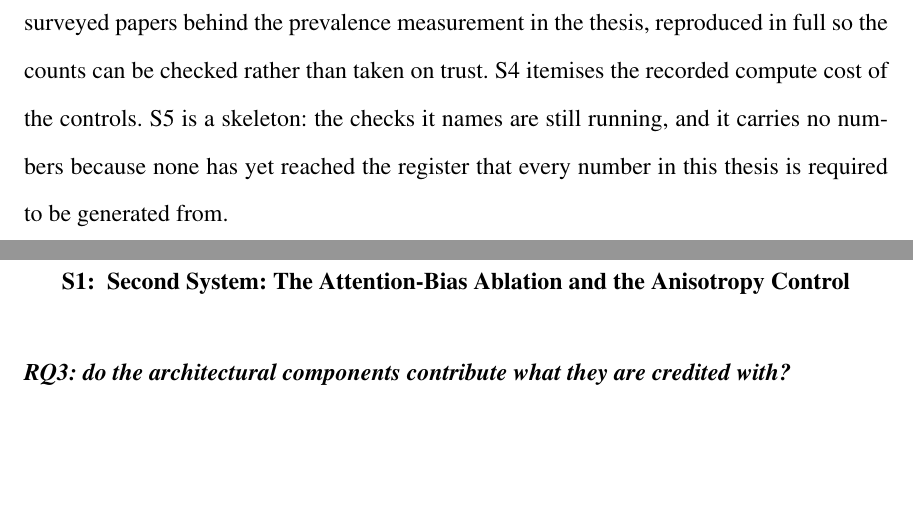
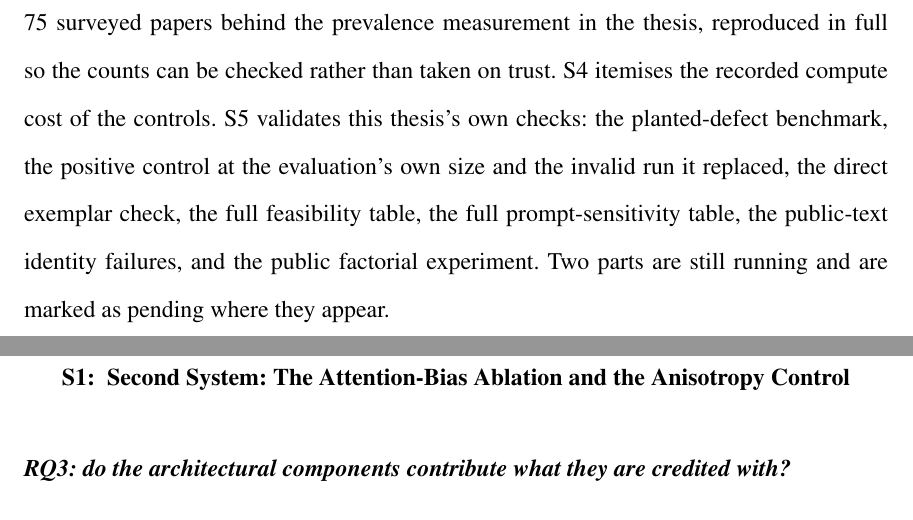
Before and after one commit to Rickygole/provenance-encoder, a LaTeX thesis (accord/thesis/main_supplement.tex): two parts of pages 2 and 3 of 35, joined at a grey line, cut so that both start at the same text, the shorter picture padded with empty space. Compiled offline with pdfLaTeX.

Commit message:
Supplement introduction: S5 is no longer a skeleton

```diff
--- a/accord/thesis/main_supplement.tex
+++ b/accord/thesis/main_supplement.tex
@@ -212,9 +212,12 @@ practice-survey instrument, its results, its reliability statistics, its
 stated limitation, and the coding of all 75 surveyed papers behind the
 prevalence measurement in the thesis, reproduced in full so the counts can be
 checked rather than taken on trust. S4 itemises the recorded compute cost of
-the controls. S5 is a skeleton: the checks it names are still running, and it
-carries no numbers because none has yet reached the register that every
-number in this thesis is required to be generated from.
+the controls. S5 validates this thesis's own checks: the planted-defect
+benchmark, the positive control at the evaluation's own size and the invalid run
+it replaced, the direct exemplar check, the full feasibility table, the full
+prompt-sensitivity table, the public-text identity failures, and the public
+factorial experiment. Two parts are still running and are marked as pending
+where they appear.
 
 \clearpage
 \pagenumbering{arabic}
```
Also changed, not shown: accord/thesis/main_supplement.tex (4 more changed lines).
